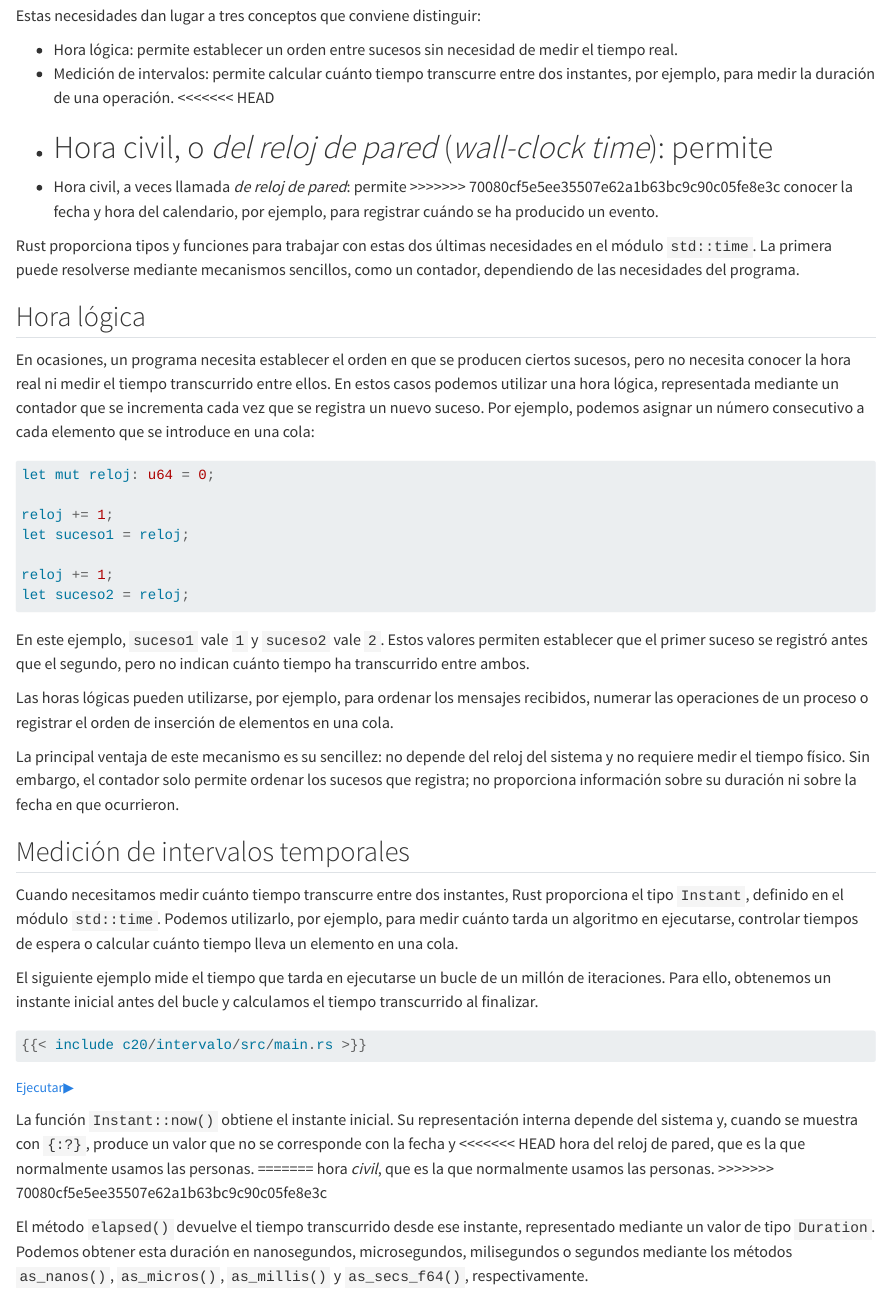
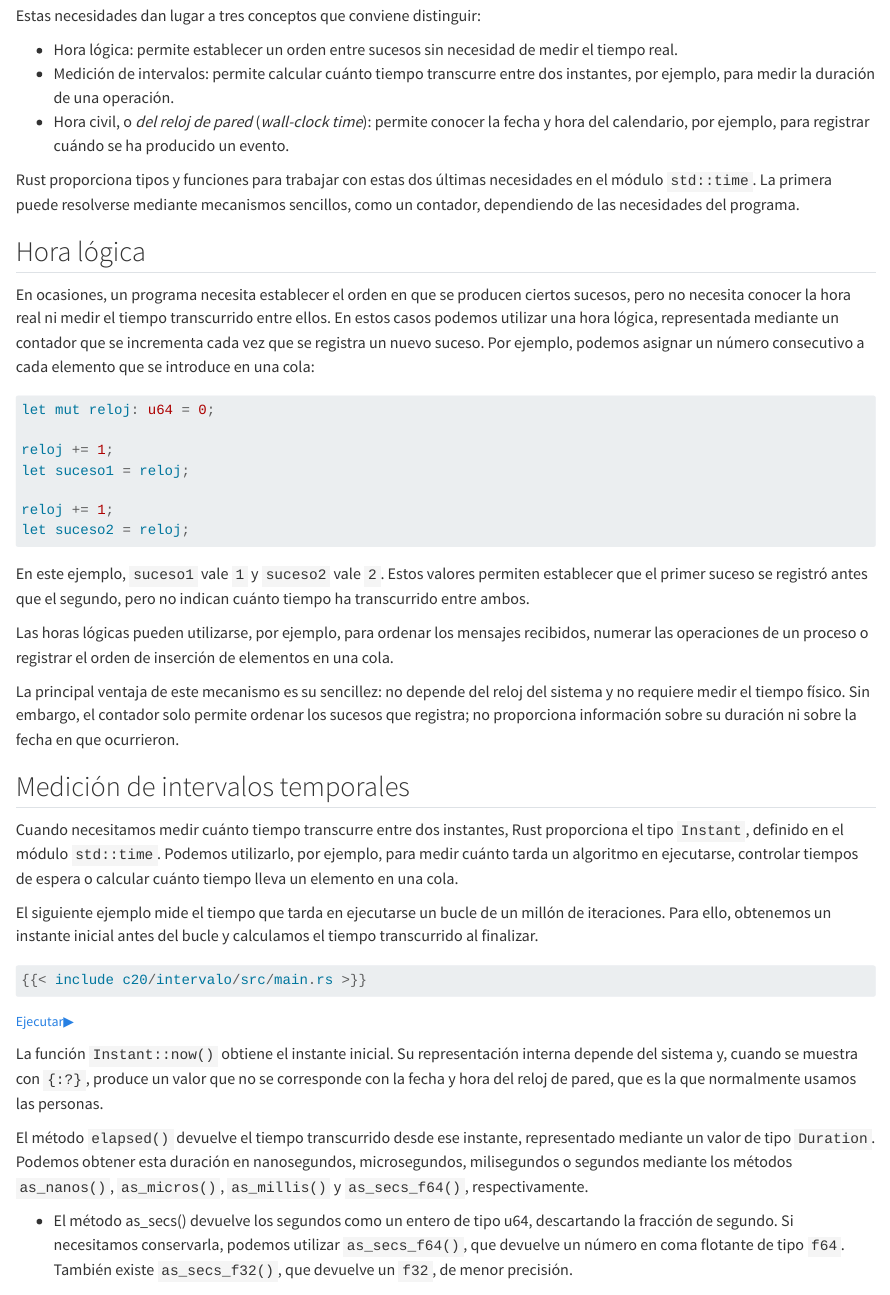
Before and after one commit to maop72/rust-apuntes, a Quarto document (20-gestion_tiempo.qmd): the page in a window 1100 px wide, from 150 px down, and a second part further down, joined at a grey line. Rendered offline with R 4.5, knitr and Pandoc in place of Quarto, with nearby package versions.

```diff
--- a/20-gestion_tiempo.qmd
+++ b/20-gestion_tiempo.qmd
@@ -14,11 +14,7 @@
 - Medición de intervalos: permite calcular cuánto tiempo
   transcurre entre dos instantes, por ejemplo, para medir la
   duración de una operación.
-<<<<<<< HEAD
 - Hora civil, o *del reloj de pared* (*wall-clock time*): permite
-=======
-- Hora civil, a veces llamada *de reloj de pared*: permite
->>>>>>> 70080cf5e5ee35507e62a1b63bc9c90c05fe8e3c
   conocer la fecha y hora del calendario, por ejemplo, para
   registrar cuándo se ha producido un evento.
 
@@ -88,11 +84,7 @@
 La función `Instant::now()` obtiene el instante inicial. Su
 representación interna depende del sistema y, cuando se muestra
 con `{:?}`, produce un valor que no se corresponde con la fecha y
-<<<<<<< HEAD
 hora del reloj de pared, que es la que normalmente usamos las personas.
-=======
-hora *civil*, que es la que normalmente usamos las personas.
->>>>>>> 70080cf5e5ee35507e62a1b63bc9c90c05fe8e3c
 
 El método `elapsed()` devuelve el tiempo transcurrido desde ese
 instante, representado mediante un valor de tipo `Duration`.
@@ -120,11 +112,7 @@
 del reloj del sistema. No obstante, no proporciona una hora
 absoluta que podamos guardar y utilizar como fecha de un evento.
 
-<<<<<<< HEAD
 ## Hora del reloj de pared (`SystemTime`)
-=======
-## Hora civil (`SystemTime`)
->>>>>>> 70080cf5e5ee35507e62a1b63bc9c90c05fe8e3c
 
 Cuando necesitamos conocer la fecha y hora en que se produce un
 suceso, Rust proporciona el tipo `SystemTime`, definido en el
```
Also changed, not shown: 14-vectores.qmd (+0 -10 lines), 20-gestion_tiempo.qmd (4 more changed lines).
